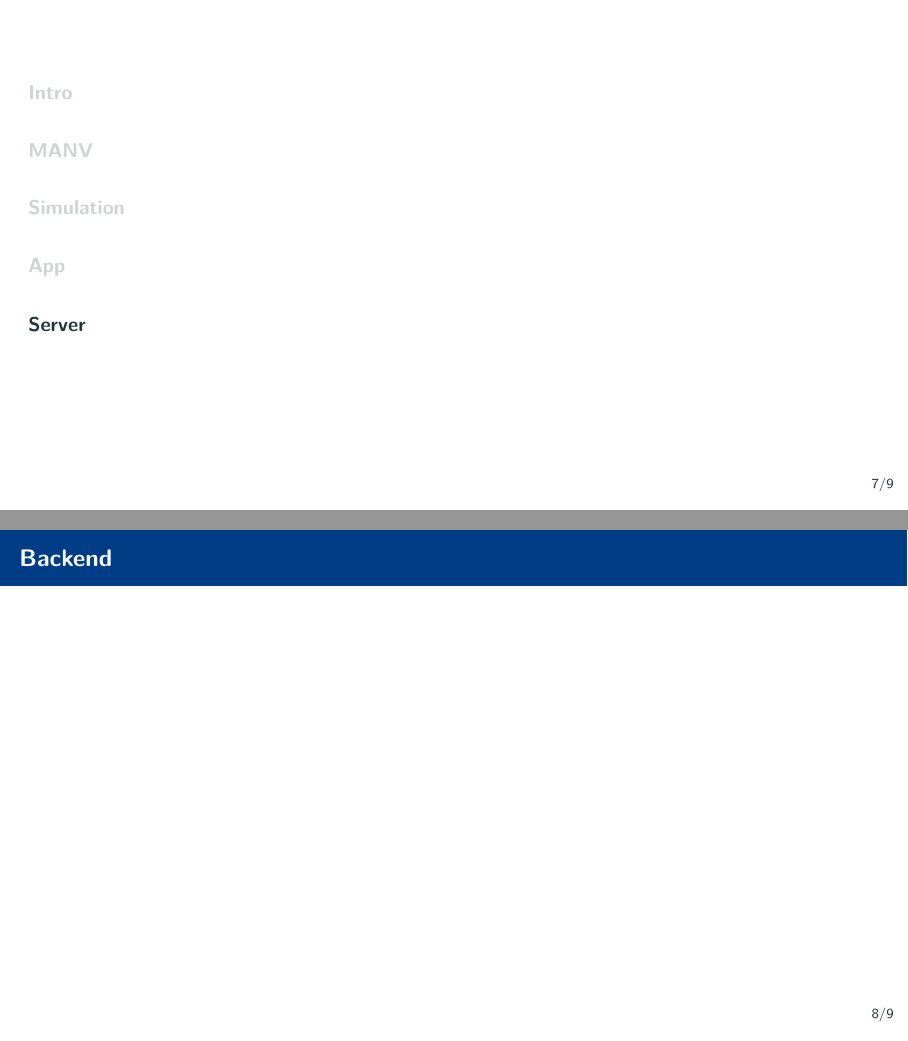
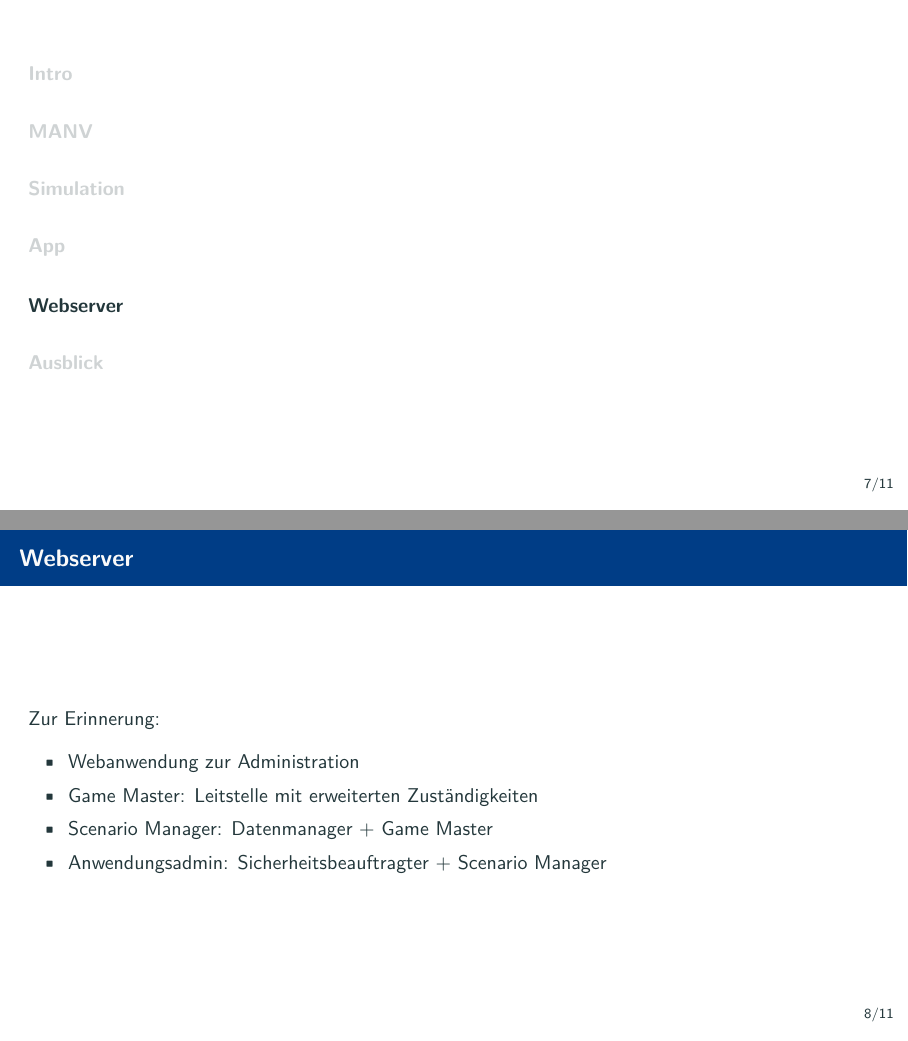
Before and after one commit to MANVSim/presentation, LaTeX slides (manvsim_presentation.tex, which reads sections/future.tex, sections/server.tex): pages 12 and 13 of 14 before the commit and pages 12 and 13 of 17 after it, joined at a grey line. Compiled offline with pdfLaTeX.

Commit message:
add draft future, add component

```diff
--- /dev/null
+++ b/sections/future.tex
@@ -0,0 +1,16 @@
+\section{Ausblick}
+
+\begin{frame}{Ausblick}
+	Future Work - Webanwendung
+	\begin{itemize}
+		\item Erweiterung der Admin-Oberflächen
+		\item Bug-Fixing der Admin-Oberflächen
+		\item Neustarten von abgebrochenen/abgestürzten Übungen
+	\end{itemize}
+    Future Work - Mobile App / GameAPI
+	\begin{itemize}
+		\item Resourcen in Inventar Management integrieren
+		\item
+		\item
+	\end{itemize}
+\end{frame}
--- a/sections/server.tex
+++ b/sections/server.tex
@@ -1,8 +1,23 @@
 %
 % Section 2
 %
-\section{Server}
+\section{Webserver}
 
-\begin{frame}{Backend}
-	% TODO
+\begin{frame}{Webserver}
+	Zur Erinnerung:
+	\begin{itemize}
+		\item Webanwendung zur Administration
+		\item Game Master: Leitstelle mit erweiterten Zuständigkeiten
+		\item Scenario Manager: Datenmanager + Game Master
+		\item Anwendungsadmin: Sicherheitsbeauftragter + Scenario Manager
+	\end{itemize}
 \end{frame}
+
+\begin{frame}{Webserver}
+	\begin{figure}
+		\begin{center}
+			\includegraphics[width=0.7\textwidth]{images/server/component_diagram.png}
+		\end{center}
+		\caption{Komponentendiagramm Webserver MANVSim}\label{fig:autounfall}
+	\end{figure}
+\end{frame}
```
Also changed, not shown: manvsim_presentation.tex (+1 -0 lines), images/server/component_diagram.png (added), images/server/component_diagram.svg (added), manvsim_presentation.pdf.
